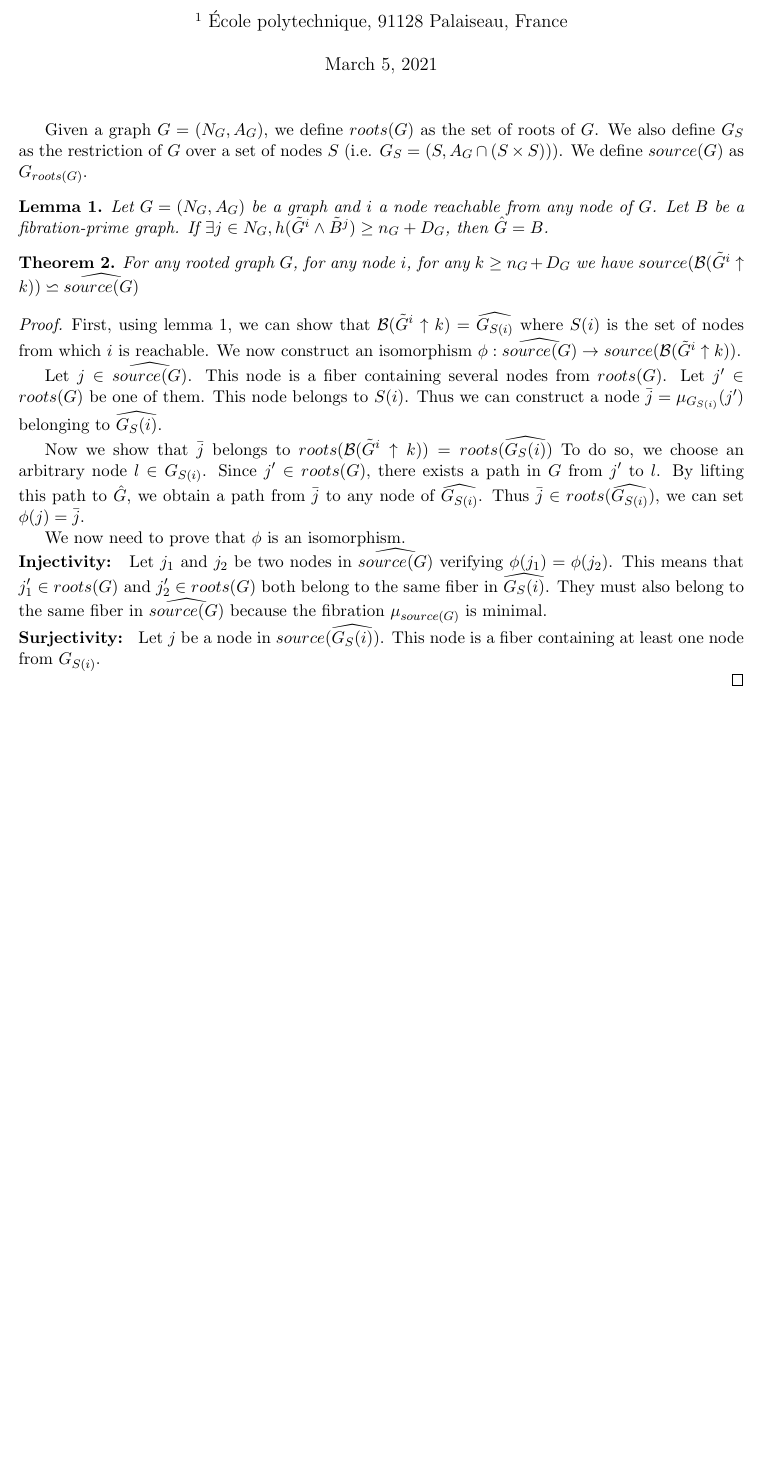
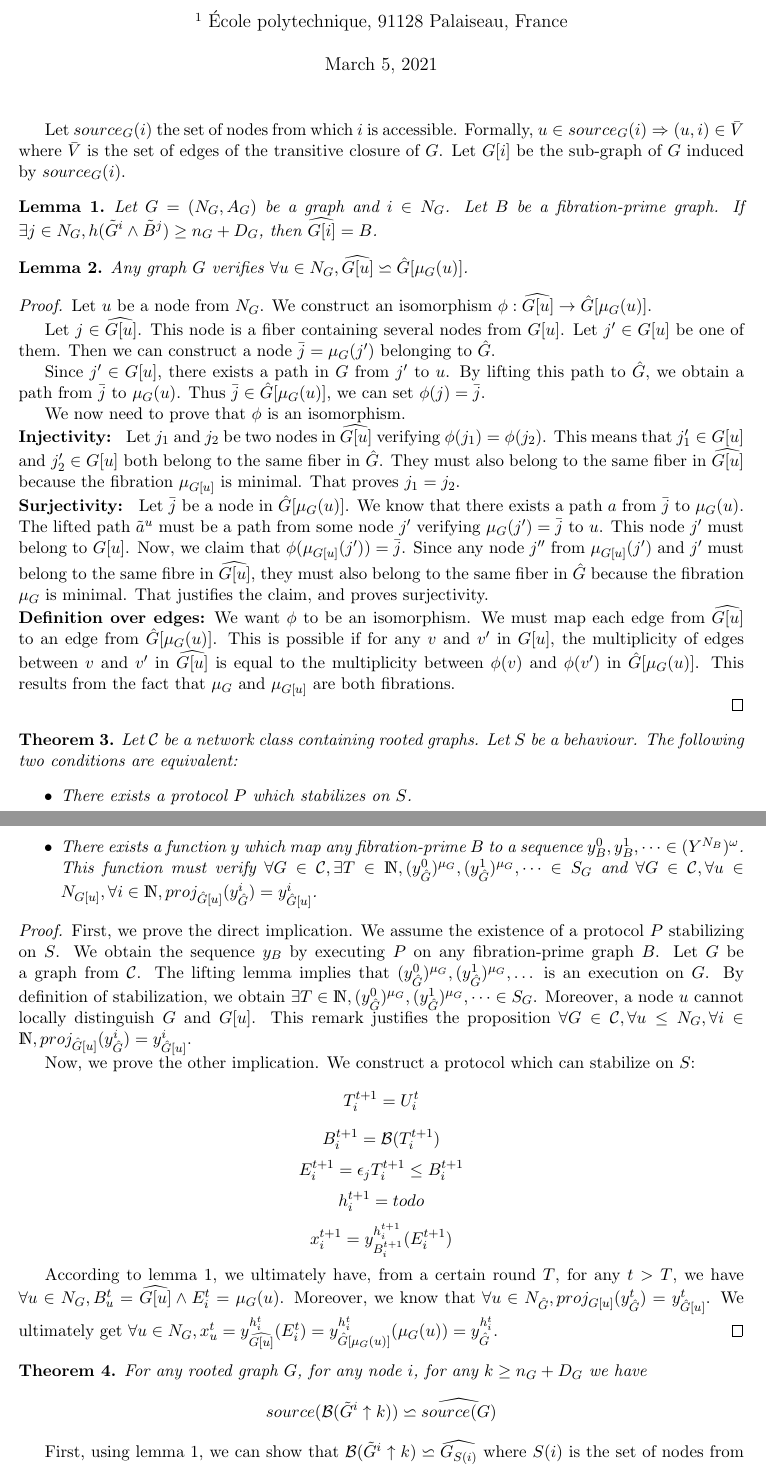
Before and after one commit to louisdm31/asynchroneous_starts_HO_model, a LaTeX document (rooted_stabilisation.tex): part of the page before the commit and two parts of pages 1 and 2 of 2 after it, the two joined at a grey line, cut so that both start at the same text, the shorter picture padded with empty space. Compiled offline with pdfLaTeX.

Commit message:
en cours : adaptation th5

```diff
--- a/rooted_stabilisation.tex
+++ b/rooted_stabilisation.tex
@@ -17,45 +17,92 @@
 
 \maketitle
 
-Given a graph $G = (N_G, A_G)$, we define $roots(G)$ as the set of roots of $G$.
-We also define $G_S$ as the restriction of $G$ over a set of nodes $S$ (i.e. $G_S = (S, A_G \cap (S \times S))$).
-We define $source(G)$ as $G_{roots(G)}$.
-
+Let $source_G(i)$ the set of nodes from which $i$ is accessible.
+Formally, $u \in source_G(i) \Rightarrow (u,i) \in \bar V$ where $\bar V$ is the set of edges of the transitive closure of $G$.
+Let $G[i]$ be the sub-graph of $G$ induced by $source_G(i)$.
 
 \begin{lem} \label{lem:safB}
-	Let $G = (N_G, A_G)$ be a graph and $i$ a node reachable from any node of $G$.
+	Let $G = (N_G, A_G)$ be a graph and $i \in N_G$.
 	Let $B$ be a fibration-prime graph.
-	If $\exists j \in N_G, h(\tilde{G}^i \wedge \tilde{B}^j) \geq n_G + D_G$, then $\hat G = B$.
+	If $\exists j \in N_G, h(\tilde{G}^i \wedge \tilde{B}^j) \geq n_G + D_G$, then $\widehat{G[i]} = B$.
 \end{lem}
 
-\begin{thm}
-	For any rooted graph $G$, for any node $i$, for any $k \geq n_G + D_G$ we have $source(\mathcal{B}(\tilde{G}^i \uparrow k)) \backsimeq \widehat{source(G)}$
-\end{thm}
+\begin{lem} \label{lem:commuthat}
+	Any graph $G$ verifies $\forall u \in N_G, \widehat{G[u]} \backsimeq \hat G[\mu_G(u)]$.
+\end{lem}
 \begin{proof}
-	First, using lemma \ref{lem:safB}, we can show that $\mathcal{B}(\tilde{G}^i \uparrow k) = \widehat{G_{S(i)}}$ where $S(i)$ is the set of nodes from which $i$ is reachable.
-	We now construct an isomorphism $\phi : \widehat{source(G)} \rightarrow source(\mathcal{B}(\tilde{G}^i \uparrow k))$.
+	Let $u$ be a node from $N_G$.
+	We construct an isomorphism $\phi : \widehat{G[u]} \rightarrow \hat G[\mu_G(u)]$.
 
-	Let $j \in \widehat{source(G)}$.
-	This node is a fiber containing several nodes from $roots(G)$.
-	Let $j' \in roots(G)$ be one of them. This node belongs to $S(i)$.
-	Thus we can construct a node $\bar j = \mu_{G_{S(i)}}(j')$ belonging to $\widehat{G_S(i)}$.
+	Let $j \in \widehat{G[u]}$.
+	This node is a fiber containing several nodes from $G[u]$.
+	Let $j' \in G[u]$ be one of them.
+	Then we can construct a node $\bar j = \mu_G(j')$ belonging to $\hat G$.
 
-	Now we show that $\bar j$ belongs to $roots(\mathcal{B}(\tilde{G}^i \uparrow k)) = roots(\widehat{G_S(i)})$
-	To do so, we  choose an arbitrary node $l \in G_{S(i)}$.
-	Since $j' \in roots(G)$, there exists a path in $G$ from $j'$ to $l$.
-	By lifting this path to $\hat G$, we obtain a path from $\bar j$ to any node of $\widehat{G_{S(i)}}$.
-	Thus $\bar j \in roots(\widehat{G_{S(i)}})$, we can set $\phi(j) = \bar j$.
+	Since $j' \in G[u]$, there exists a path in $G$ from $j'$ to $u$.
+	By lifting this path to $\hat G$, we obtain a path from $\bar j$ to $\mu_G(u)$.
+	Thus $\bar j \in \hat G[\mu_G(u)]$, we can set $\phi(j) = \bar j$.
 
 	We now need to prove that $\phi$ is an isomorphism.
 
-	\noindent \textbf{Injectivity: } Let $j_1$ and $j_2$ be two nodes in $\widehat{source(G)}$ verifying $\phi(j_1) = \phi(j_2)$.
-	This means that $j_1' \in roots(G)$ and $j_2' \in roots(G)$ both belong to the same fiber in $\widehat{G_S(i)}$.
-	They must also belong to the same fiber in $\widehat{source(G)}$ because the fibration $\mu_{source(G)}$ is minimal.
+	\noindent \textbf{Injectivity: } Let $j_1$ and $j_2$ be two nodes in $\widehat{G[u]}$ verifying $\phi(j_1) = \phi(j_2)$.
+	This means that $j_1' \in G[u]$ and $j_2' \in G[u]$ both belong to the same fiber in $\hat G$.
+	They must also belong to the same fiber in $\widehat{G[u]}$ because the fibration $\mu_{G[u]}$ is minimal.
+	That proves $j_1 = j_2$.
 
-	\noindent \textbf{Surjectivity: } Let $j$ be a node in $source(\widehat{G_S(i)})$.
-	This node is a fiber containing at least one node from $G_{S(i)}$.
+	\noindent \textbf{Surjectivity: } Let $\bar j$ be a node in $\hat G[\mu_G(u)]$.
+	We know that there exists a path $a$ from $\bar j$ to $\mu_G(u)$.
+	The lifted path $\tilde{a}^u$ must be a path from some node $j'$ verifying $\mu_G(j') = \bar j$ to $u$.
+	This node $j'$ must belong to $G[u]$.
+	Now, we claim that $\phi(\mu_{G[u]}(j')) = \bar j$.
+	Since any node $j''$ from $\mu_{G[u]}(j')$ and $j'$ must belong to the same fibre in $\widehat{G[u]}$,
+	they must also belong to the same fiber in $\hat G$ because the fibration $\mu_G$ is minimal.
+	That justifies the claim, and proves surjectivity.
+
+	\noindent \textbf{Definition over edges:} We want $\phi$ to be an isomorphism. We must map each edge from $\widehat{G[u]}$ to an edge from $\hat G[\mu_G(u)]$.
+	This is possible if for any $v$ and $v'$ in $G[u]$, the multiplicity of edges between $v$ and $v'$ in $\widehat{G[u]}$
+	is equal to the multiplicity between $\phi(v)$ and $\phi(v')$ in $\hat G[\mu_G(u)]$.
+	This results from the fact that $\mu_G$ and $\mu_{G[u]}$ are both fibrations.
 
 \end{proof}
 
+\begin{thm}
+	Let $\mathcal{C}$ be a network class containing rooted graphs.
+	Let $S$ be a behaviour.
+	The following two conditions are equivalent:
+	\begin{itemize}
+		\item There exists a protocol $P$ which stabilizes on $S$.
+		\item There exists a function $y$ which map any fibration-prime $B$ to a sequence $y_B^0, y_B^1, \dots \in (Y^{N_B})^\omega$.
+			This function must verify $\forall G \in \mathcal{C}, \exists T \in \mathds{N}, (y_{\hat G}^0)^{\mu_G}, (y_{\hat G}^1)^{\mu_G}, \dots \in S_G$
+			and $\forall G \in \mathcal{C}, \forall u \in N_{G[u]}, \forall i \in \mathds{N}, proj_{\hat G[u]}(y^i_{\hat G}) = y^i_{\hat G[u]}$.
+	\end{itemize}
+\end{thm}
+\begin{proof}
+	First, we prove the direct implication. We assume the existence of a protocol $P$ stabilizing on $S$.
+	We obtain the sequence $y_B$ by executing $P$ on any fibration-prime graph $B$.
+	Let $G$ be a graph from $\mathcal{C}$.
+	The lifting lemma implies that $(y_{\hat G}^0)^{\mu_G}, (y_{\hat G}^1)^{\mu_G}, \dots$ is an execution on $G$.
+	By definition of stabilization, we obtain $\exists T \in \mathds{N}, (y_{\hat G}^0)^{\mu_G}, (y_{\hat G}^1)^{\mu_G}, \dots \in S_G$.
+	Moreover, a node $u$ cannot locally distinguish $G$ and $G[u]$. This remark justifies the proposition
+	$\forall G \in \mathcal{C}, \forall u \leq N_G, \forall i \in \mathds{N}, proj_{\hat G[u]}(y^i_{\hat G}) = y^i_{\hat G[u]}$.
+
+	Now, we prove the other implication. We construct a protocol which can stabilize on $S$:
+	$$T_i^{t+1} = U_i^t$$
+	$$B_i^{t+1} = \mathcal{B}(T_i^{t+1})$$
+	$$E_i^{t+1} = \epsilon_j T_i^{t+1} \leq B_i^{t+1}$$
+	$$h_i^{t+1} = todo$$
+	$$x_i^{t+1} = y_{B_i^{t+1}}^{h_i^{t+1}}(E_i^{t+1})$$
+
+	According to lemma \ref{lem:safB}, we ultimately have, from a certain round $T$, for any $t > T$, we have $\forall u \in N_G, B_u^t = \widehat{G[u]} \wedge E_i^t = \mu_G(u)$.
+	Moreover, we know that $\forall u \in N_{\hat G}, proj_{G[u]}(y^t_{\hat G}) = y^t_{\hat G[u]}$.
+	We ultimately get $\forall u \in N_G, x_u^t = y_{\widehat{G[u]}}^{h_i^t}(E_i^t) = y_{\hat G[\mu_G(u)]}^{h_i^t}(\mu_G(u)) = y^{h_i^t}_{\hat G}$.
+	\end{proof}
+
+
+\begin{thm}
+	For any rooted graph $G$, for any node $i$, for any $k \geq n_G + D_G$ we have $$source(\mathcal{B}(\tilde{G}^i \uparrow k)) \backsimeq \widehat{source(G)}$$
+\end{thm}
+	First, using lemma \ref{lem:safB}, we can show that $\mathcal{B}(\tilde{G}^i \uparrow k) \backsimeq \widehat{G_{S(i)}}$ where $S(i)$ is the set of nodes from which $i$ is reachable.
+	Then, using \ref{lem:commuthat}, we have $source(\mathcal{B}(\tilde{G}^i) \uparrow k) \backsimeq source(\widehat{G_{S(i)}}) = \widehat{source(G_{S(i)})} = \widehat{source(G)}$
 
 \end{document}
```
